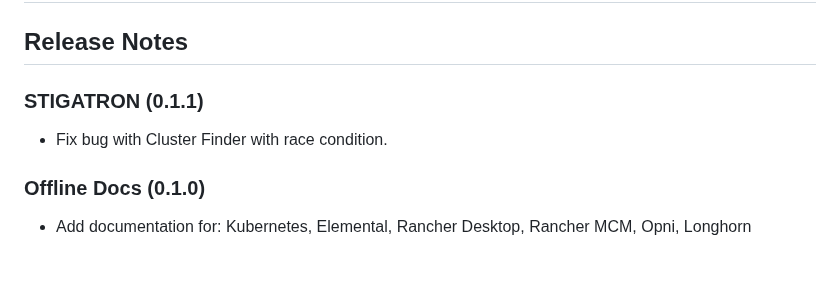
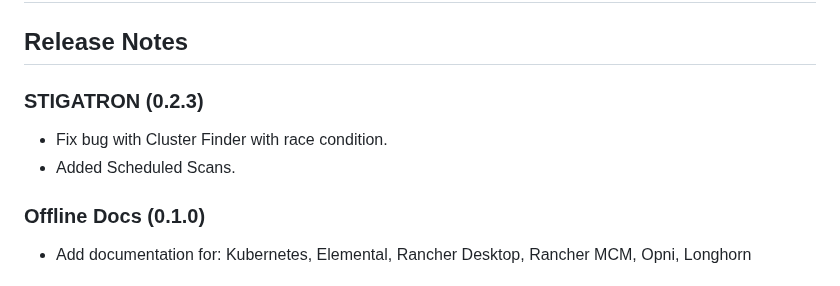
Before and after one commit to rancherfederal/carbide-releases, a Markdown page: SUPPORTED_VERSIONS.md, the part around the change. Rendered like a GitHub page.

```diff
--- a/SUPPORTED_VERSIONS.md
+++ b/SUPPORTED_VERSIONS.md
@@ -2,8 +2,9 @@
 
 ## Release Notes
 
-### STIGATRON (0.1.1)
+### STIGATRON (0.2.3)
 * Fix bug with Cluster Finder with race condition.
+* Added Scheduled Scans.
 
 ### Offline Docs (0.1.0)
 * Add documentation for: Kubernetes, Elemental, Rancher Desktop, Rancher MCM, Opni, Longhorn
```
